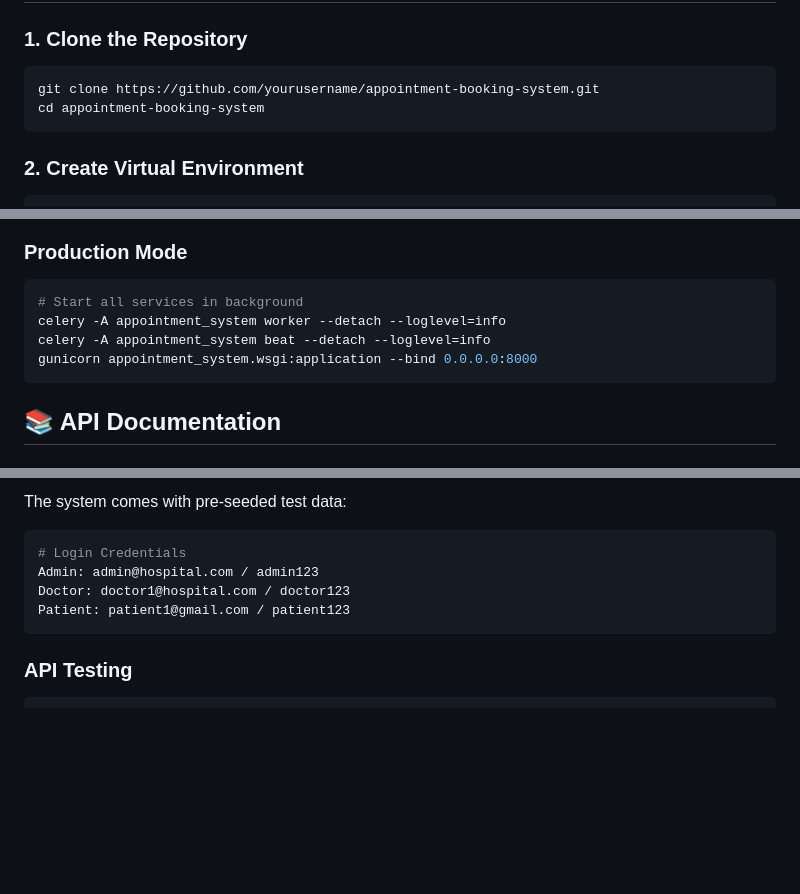
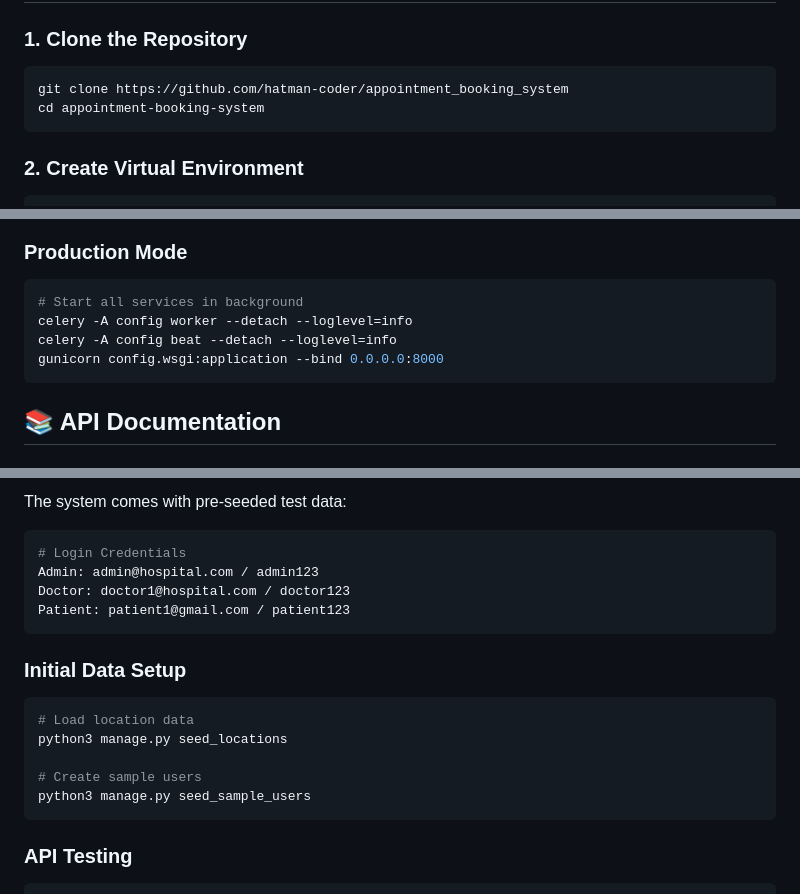
Before and after one commit to hatman-coder/appointment_booking_system, a Markdown page: README.md, 3 parts joined by grey strips. GitHub-like rendering; blank space fills up the shorter version.

Commit message:
- Updated readme file

````diff
--- a/README.md
+++ b/README.md
@@ -76,7 +76,7 @@ A comprehensive healthcare appointment management system built with Django REST
 ### 1. Clone the Repository
 
 ```bash
-git clone https://github.com/yourusername/appointment-booking-system.git
+git clone https://github.com/hatman-coder/appointment_booking_system
 cd appointment-booking-system
 ```
 
@@ -200,9 +200,9 @@ redis-server
 
 ```bash
 # Start all services in background
-celery -A appointment_system worker --detach --loglevel=info
-celery -A appointment_system beat --detach --loglevel=info
-gunicorn appointment_system.wsgi:application --bind 0.0.0.0:8000
+celery -A config worker --detach --loglevel=info
+celery -A config beat --detach --loglevel=info
+gunicorn config.wsgi:application --bind 0.0.0.0:8000
 ```
 
 ## 📚 API Documentation
@@ -357,6 +357,16 @@ Doctor: doctor1@hospital.com / doctor123
 Patient: patient1@gmail.com / patient123
 ```
 
+### Initial Data Setup
+
+```bash
+# Load location data
+python3 manage.py seed_locations
+
+# Create sample users
+python3 manage.py seed_sample_users
+```
+
 ### API Testing
 
 ```bash
````
